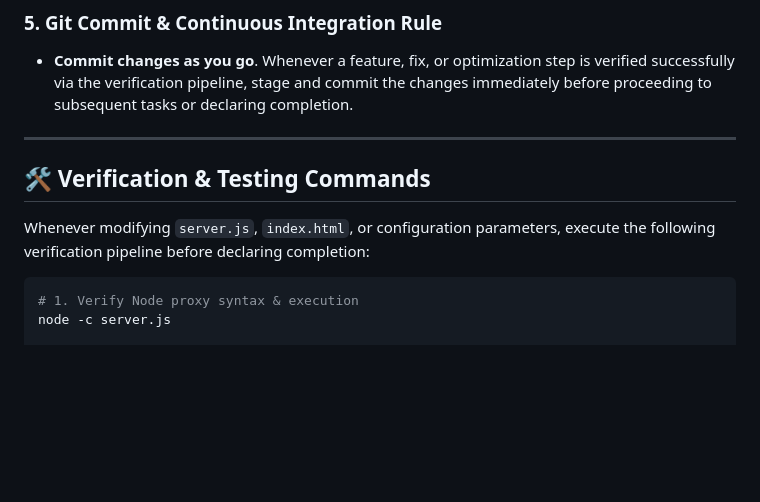
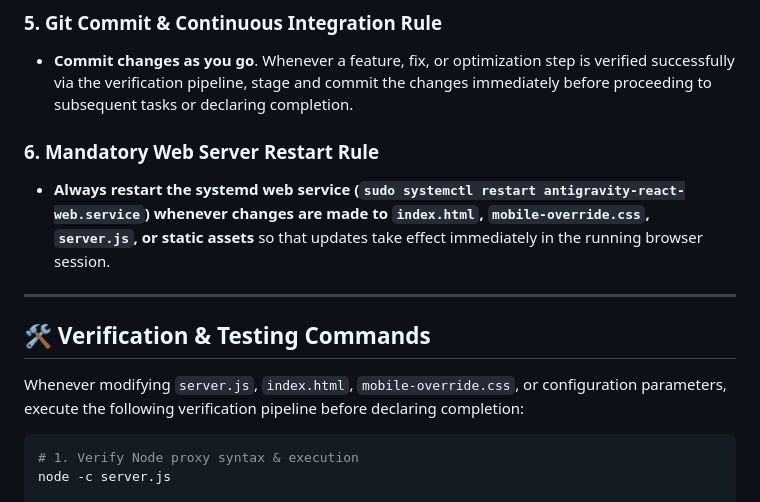
Before and after one commit to ceoloide/antigravity-hub, a Markdown page: AGENTS.md, the part around the change. Drawn GitHub-style; blank space fills up the shorter version.

Commit message:
docs(agents): add mandatory web server restart rule to AGENTS.md

````diff
--- a/AGENTS.md
+++ b/AGENTS.md
@@ -28,11 +28,14 @@ This document provides explicit guidelines, rules, and operational boundaries fo
 ### 5. Git Commit & Continuous Integration Rule
 - **Commit changes as you go**. Whenever a feature, fix, or optimization step is verified successfully via the verification pipeline, stage and commit the changes immediately before proceeding to subsequent tasks or declaring completion.
 
+### 6. Mandatory Web Server Restart Rule
+- **Always restart the systemd web service (`sudo systemctl restart antigravity-react-web.service`) whenever changes are made to `index.html`, `mobile-override.css`, `server.js`, or static assets** so that updates take effect immediately in the running browser session.
+
 ---
 
 ## 🛠️ Verification & Testing Commands
 
-Whenever modifying `server.js`, `index.html`, or configuration parameters, execute the following verification pipeline before declaring completion:
+Whenever modifying `server.js`, `index.html`, `mobile-override.css`, or configuration parameters, execute the following verification pipeline before declaring completion:
 
 ```bash
 # 1. Verify Node proxy syntax & execution
````
